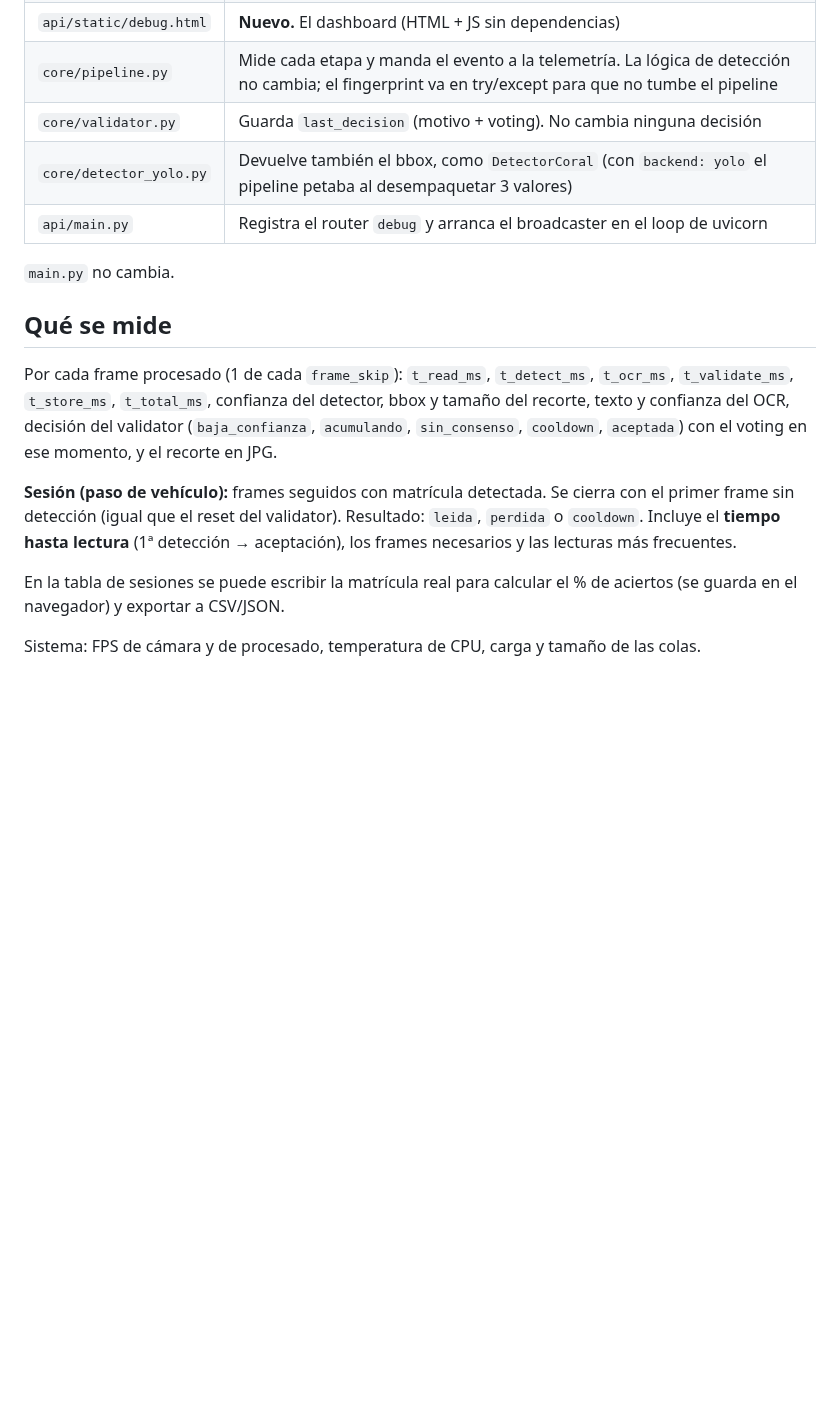
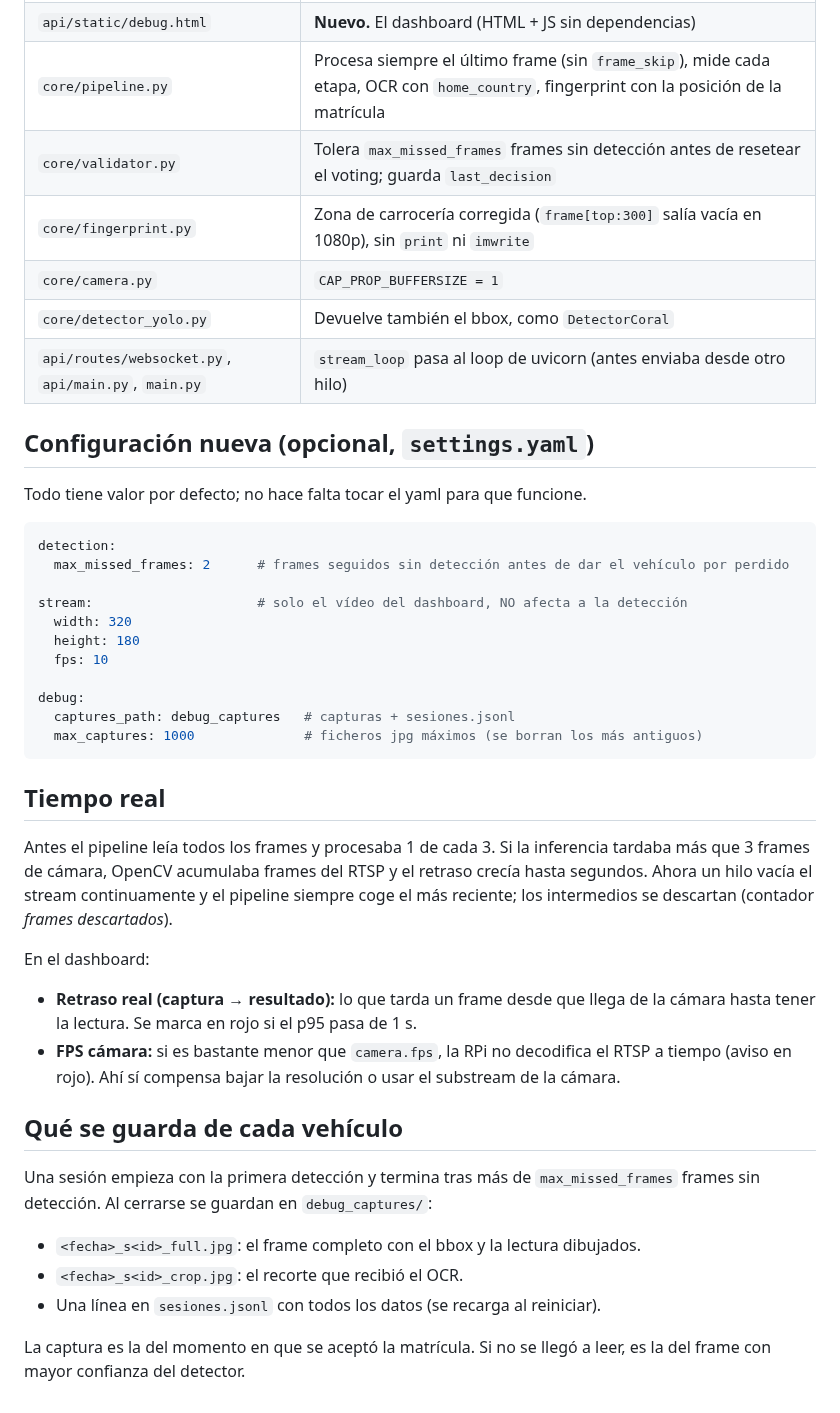
Before and after one commit to manuabos19/GitNuestroGitHubb, a Markdown page: rama/README-debug.md, the part around one of its changes. Drawn GitHub-style; blank space fills up the shorter version.

````diff
--- a/rama/README-debug.md
+++ b/rama/README-debug.md
@@ -20,26 +26,52 @@ Copiar sobre el proyecto RAMA respetando las rutas:
 | `api/static/debug.html` | **Nuevo.** El dashboard (HTML + JS sin dependencias) |
-| `core/pipeline.py` | Mide cada etapa y manda el evento a la telemetría. La lógica de detección no cambia; el fingerprint va en try/except para que no tumbe el pipeline |
-| `core/validator.py` | Guarda `last_decision` (motivo + voting). No cambia ninguna decisión |
-| `core/detector_yolo.py` | Devuelve también el bbox, como `DetectorCoral` (con `backend: yolo` el pipeline petaba al desempaquetar 3 valores) |
-| `api/main.py` | Registra el router `debug` y arranca el broadcaster en el loop de uvicorn |
+| `core/pipeline.py` | Procesa siempre el último frame (sin `frame_skip`), mide cada etapa, OCR con `home_country`, fingerprint con la posición de la matrícula |
+| `core/validator.py` | Tolera `max_missed_frames` frames sin detección antes de resetear el voting; guarda `last_decision` |
+| `core/fingerprint.py` | Zona de carrocería corregida (`frame[top:300]` salía vacía en 1080p), sin `print` ni `imwrite` |
+| `core/camera.py` | `CAP_PROP_BUFFERSIZE = 1` |
+| `core/detector_yolo.py` | Devuelve también el bbox, como `DetectorCoral` |
+| `api/routes/websocket.py`, `api/main.py`, `main.py` | `stream_loop` pasa al loop de uvicorn (antes enviaba desde otro hilo) |
 
-`main.py` no cambia.
+## Configuración nueva (opcional, `settings.yaml`)
 
-## Qué se mide
+Todo tiene valor por defecto; no hace falta tocar el yaml para que funcione.
 
-Por cada frame procesado (1 de cada `frame_skip`):
-`t_read_ms`, `t_detect_ms`, `t_ocr_ms`, `t_validate_ms`, `t_store_ms`, `t_total_ms`,
-confianza del detector, bbox y tamaño del recorte, texto y confianza del OCR,
-decisión del validator (`baja_confianza`, `acumulando`, `sin_consenso`,
-`cooldown`, `aceptada`) con el voting en ese momento, y el recorte en JPG.
+```yaml
+detection:
+  max_missed_frames: 2      # frames seguidos sin detección antes de dar el vehículo por perdido
 
-**Sesión (paso de vehículo):** frames seguidos con matrícula detectada. Se
-cierra con el primer frame sin detección (igual que el reset del validator).
-Resultado: `leida`, `perdida` o `cooldown`. Incluye el **tiempo hasta lectura**
-(1ª detección → aceptación), los frames necesarios y las lecturas más frecuentes.
+stream:                     # solo el vídeo del dashboard, NO afecta a la detección
+  width: 320
+  height: 180
+  fps: 10
 
-En la tabla de sesiones se puede escribir la matrícula real para calcular el %
-de aciertos (se guarda en el navegador) y exportar a CSV/JSON.
+debug:
+  captures_path: debug_captures   # capturas + sesiones.jsonl
+  max_captures: 1000              # ficheros jpg máximos (se borran los más antiguos)
+```
 
-Sistema: FPS de cámara y de procesado, temperatura de CPU, carga y tamaño de
-las colas.
+## Tiempo real
+
+Antes el pipeline leía todos los frames y procesaba 1 de cada 3. Si la
+inferencia tardaba más que 3 frames de cámara, OpenCV acumulaba frames del
+RTSP y el retraso crecía hasta segundos. Ahora un hilo vacía el stream
+continuamente y el pipeline siempre coge el más reciente; los intermedios se
+descartan (contador *frames descartados*).
+
+En el dashboard:
+- **Retraso real (captura → resultado):** lo que tarda un frame desde que llega
+  de la cámara hasta tener la lectura. Se marca en rojo si el p95 pasa de 1 s.
+- **FPS cámara:** si es bastante menor que `camera.fps`, la RPi no decodifica el
+  RTSP a tiempo (aviso en rojo). Ahí sí compensa bajar la resolución o usar el
+  substream de la cámara.
+
+## Qué se guarda de cada vehículo
+
+Una sesión empieza con la primera detección y termina tras más de
+`max_missed_frames` frames sin detección. Al cerrarse se guardan en
+`debug_captures/`:
+- `<fecha>_s<id>_full.jpg`: el frame completo con el bbox y la lectura dibujados.
+- `<fecha>_s<id>_crop.jpg`: el recorte que recibió el OCR.
+- Una línea en `sesiones.jsonl` con todos los datos (se recarga al reiniciar).
+
+La captura es la del momento en que se aceptó la matrícula. Si no se llegó a
+leer, es la del frame con mayor confianza del detector.
````
Also changed, not shown: other parts of rama/README-debug.md (+8 -2 lines), rama/docs/dashboard-debug.png, rama/docs/visor-capturas.png (added), 11 other files.
